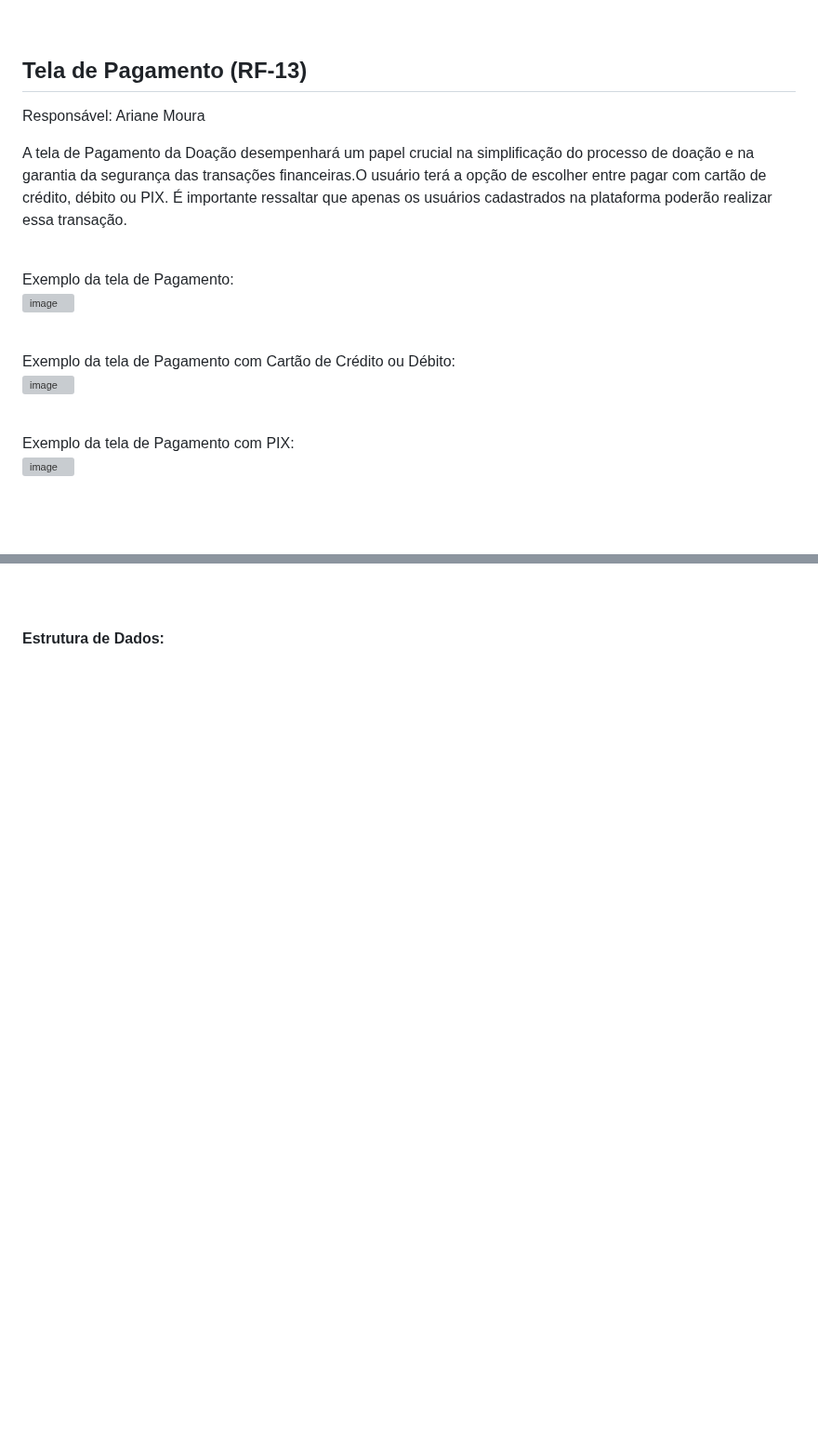
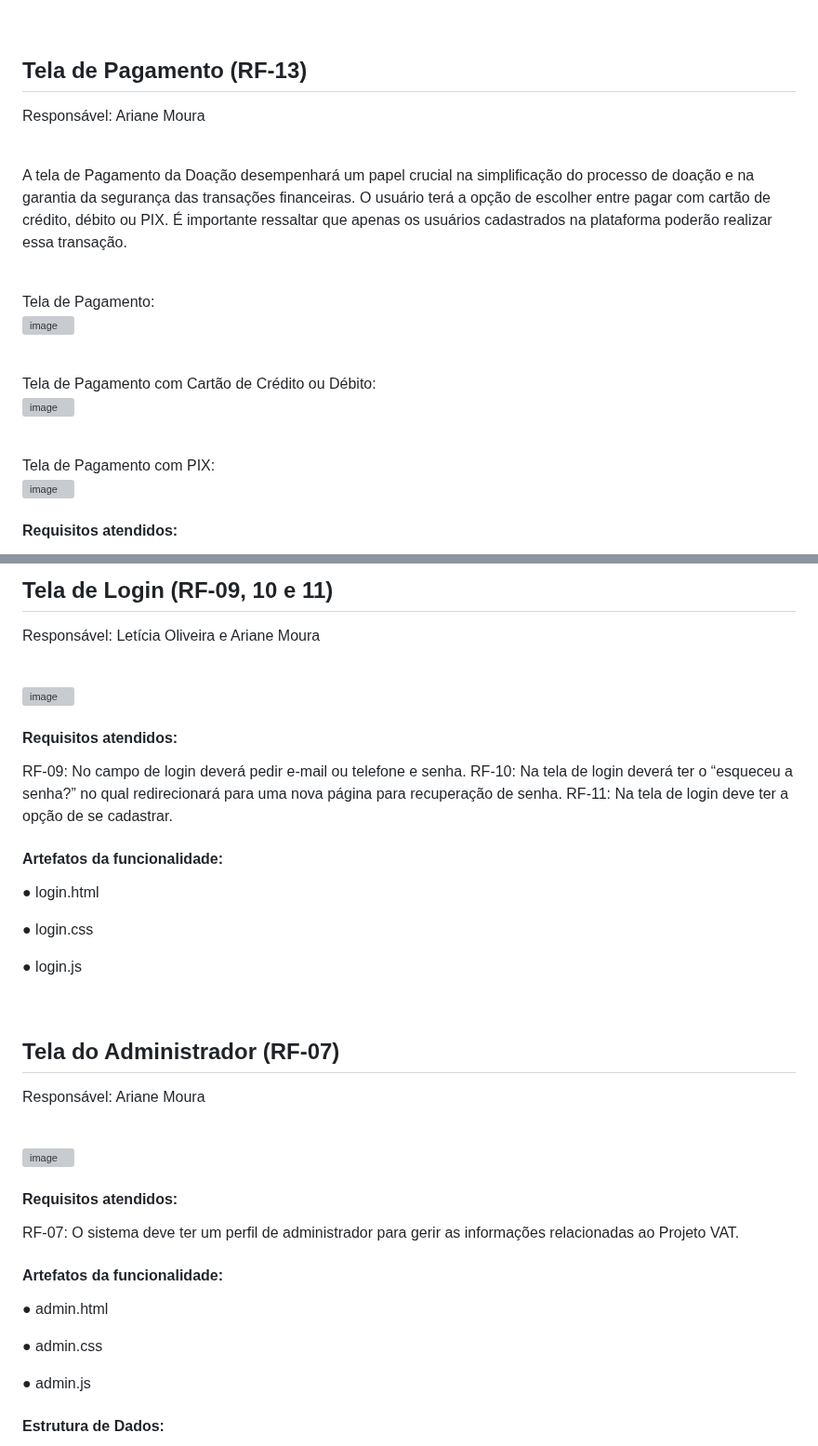
Before and after one commit to ICEI-PUC-Minas-PMV-ADS/pmv-ads-2024-1-e1-proj-web-t11-pmv-ads-2024-1-e1-projetovat, a Markdown page: documentos/06-Programação de Funcionalidades.md, 2 parts joined by grey strips. Shown at 93% size. GitHub-like rendering; blank space fills up the shorter version; grey boxes are pictures that could not be loaded.

```diff
--- a/documentos/06-Programação de Funcionalidades.md
+++ b/documentos/06-Programação de Funcionalidades.md
@@ -117,29 +110,29 @@ RF-21: A plataforma deve ter a opção do usuário doar dinheiro para uma ONG ou
 
 ## Tela de Pagamento (RF-13)
 
-
 Responsável: Ariane Moura
-<br>
-
-A tela de Pagamento da Doação desempenhará um papel crucial na simplificação do processo de doação e na garantia da segurança das transações financeiras.O  usuário terá a opção de escolher entre pagar com cartão de crédito, débito ou PIX. É importante ressaltar que apenas os usuários cadastrados na plataforma poderão realizar essa transação.
 
 <br>
 
-Exemplo da tela de Pagamento:
+A tela de Pagamento da Doação desempenhará um papel crucial na simplificação do processo de doação e na garantia da segurança das transações financeiras. O  usuário terá a opção de escolher entre pagar com cartão de crédito, débito ou PIX. É importante ressaltar que apenas os usuários cadastrados na plataforma poderão realizar essa transação.
+
+<br>
+
+Tela de Pagamento:
 <br>
 <img width="1098" alt="image" src="https://github.com/ICEI-PUC-Minas-PMV-ADS/pmv-ads-2024-1-e1-proj-web-t11-pmv-ads-2024-1-e1-projetovat/assets/145401784/7f779c66-62cf-43b9-9684-dec477531e25">
 
 
 <br>
 
-Exemplo da tela de Pagamento com Cartão de Crédito ou Débito:
+Tela de Pagamento com Cartão de Crédito ou Débito:
 <br>
 <img width="1098" alt="image" src="https://github.com/ICEI-PUC-Minas-PMV-ADS/pmv-ads-2024-1-e1-proj-web-t11-pmv-ads-2024-1-e1-projetovat/assets/145401784/3ceba056-91ac-4a12-9b29-5c4e2721cf1a">
 
 
 <br>
 
-Exemplo da tela de Pagamento com PIX:
+Tela de Pagamento com PIX:
 <br>
 <img width="1098" alt="image" src="https://github.com/ICEI-PUC-Minas-PMV-ADS/pmv-ads-2024-1-e1-proj-web-t11-pmv-ads-2024-1-e1-projetovat/assets/145401784/6d6d3167-7121-499e-b132-ee0d0f79e5a8">
 
@@ -162,4 +154,47 @@ RF-13: O site deve ter uma tela de pagamento, onde o usuário poderá escolher e
 <br>
+<br>
+
+## Tela de Login (RF-09, 10 e 11)
+
+Responsável: Letícia Oliveira e Ariane Moura
+
+<br>
+
+<img width="1098" alt="image" src="https://github.com/ICEI-PUC-Minas-PMV-ADS/pmv-ads-2024-1-e1-proj-web-t11-pmv-ads-2024-1-e1-projetovat/assets/145401784/b2affdeb-2deb-4fde-b861-6f586c502df6">
+
+#### Requisitos atendidos:
+RF-09: No campo de login deverá pedir e-mail ou telefone e senha.
+RF-10: Na tela de login deverá ter o “esqueceu a senha?” no qual redirecionará para uma nova página para recuperação de senha.
+RF-11: Na tela de login deve ter a opção de se cadastrar.
+
+#### Artefatos da funcionalidade:
+
+●	login.html
+
+●	login.css
+
+●	login.js
+
+<br>
+
+## Tela do Administrador (RF-07)
+
+Responsável: Ariane Moura
+
+<br>
+
+<img width="1098" alt="image" src="https://github.com/ICEI-PUC-Minas-PMV-ADS/pmv-ads-2024-1-e1-proj-web-t11-pmv-ads-2024-1-e1-projetovat/assets/145401784/3271a00e-7231-4b25-a9b7-a7ef611c3ec0">
+
+#### Requisitos atendidos:
+RF-07: O sistema deve ter um perfil de administrador para gerir as informações relacionadas ao Projeto VAT.
+
+#### Artefatos da funcionalidade:
+
+●	admin.html
+
+●	admin.css
+
+●	admin.js
 
 #### Estrutura de Dados:
 
```
Also changed, not shown: other parts of documentos/06-Programação de Funcionalidades.md (+14 -22 lines).
